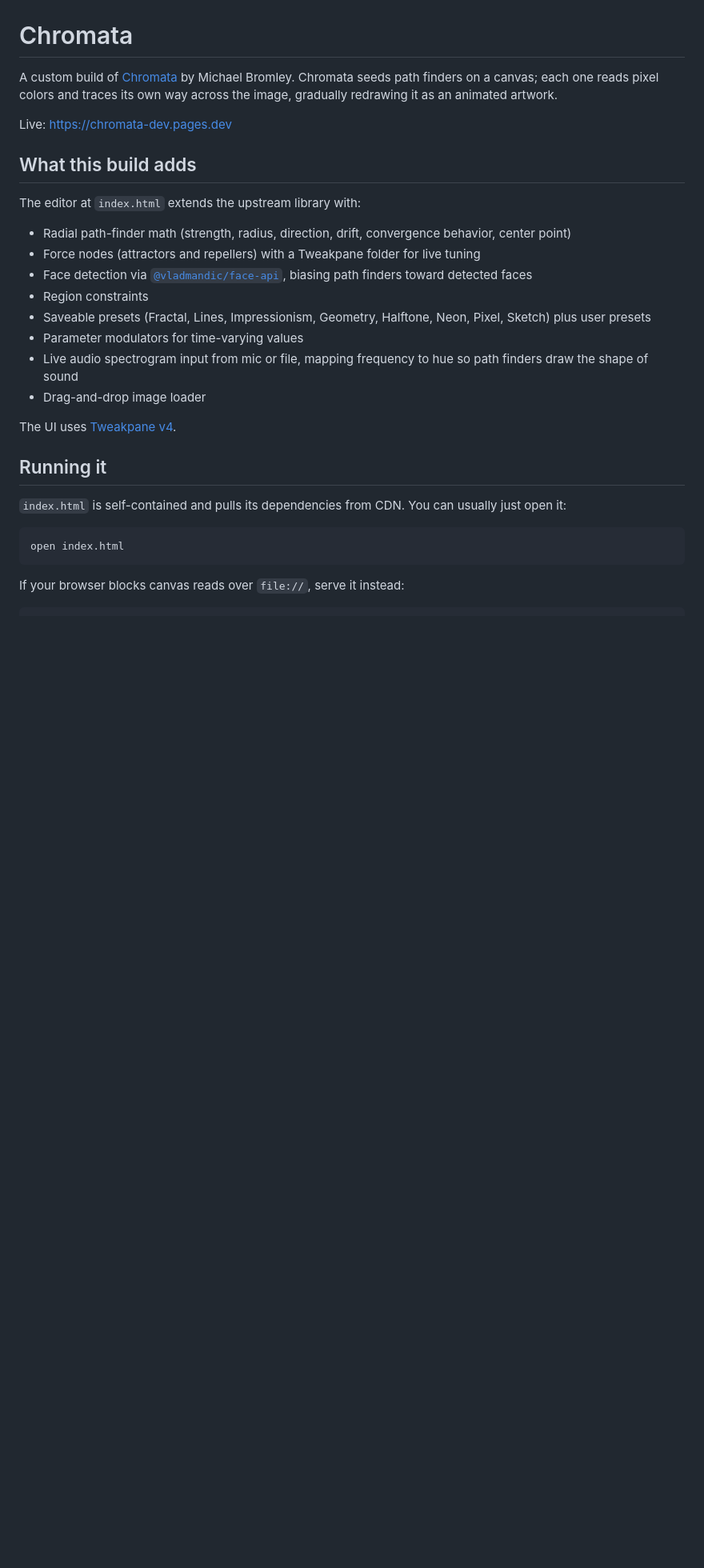
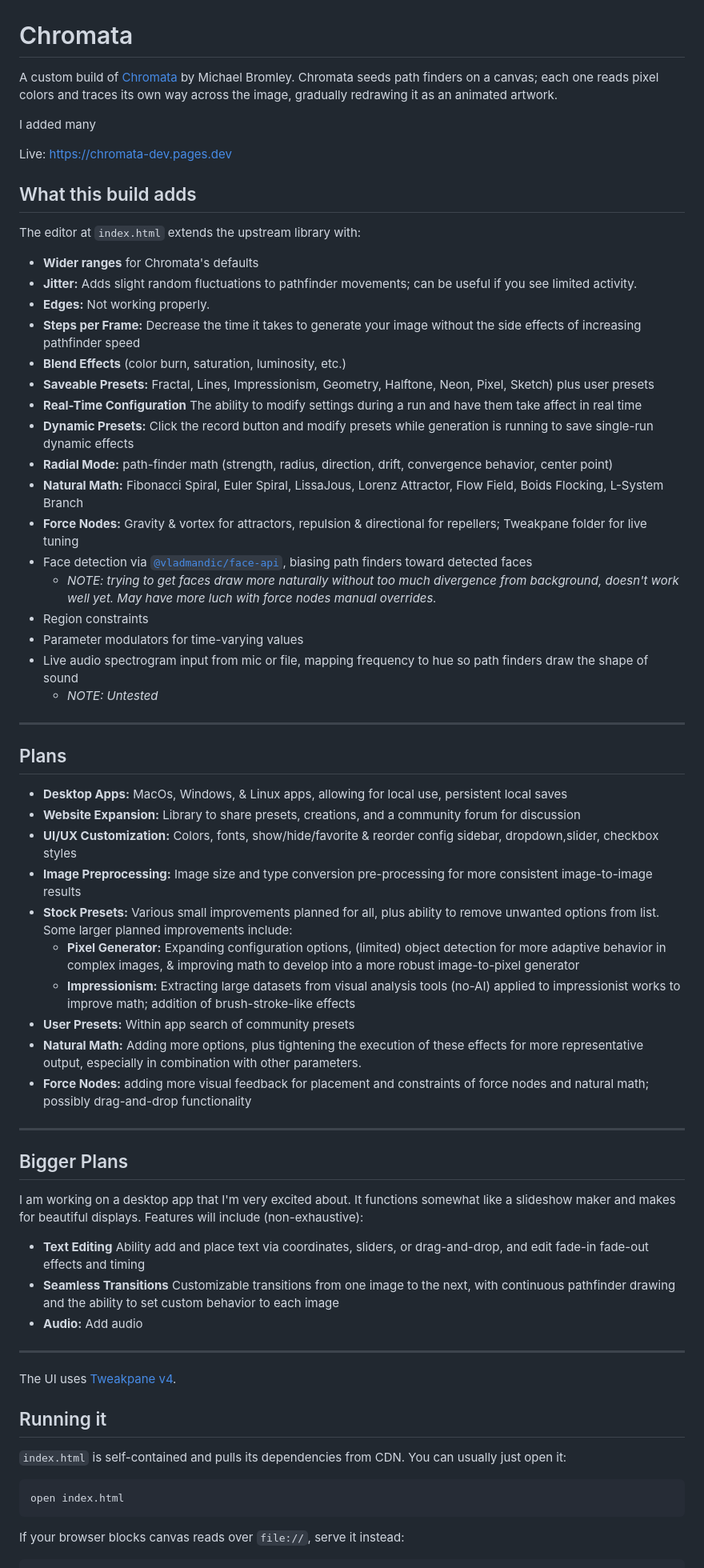
Before and after one commit to seris10/chromata2, a Markdown page: README.md, the part around one of its changes. Shown at 80% size. Rendered like a GitHub page; blank space fills up the shorter version.

```diff
--- a/README.md
+++ b/README.md
@@ -1,6 +1,8 @@
 # Chromata
 
 A custom build of [Chromata](https://github.com/michaelbromley/chromata) by Michael Bromley. Chromata seeds path finders on a canvas; each one reads pixel colors and traces its own way across the image, gradually redrawing it as an animated artwork.
+
+I added many
 
 Live: https://chromata-dev.pages.dev
 
@@ -8,14 +10,47 @@ Live: https://chromata-dev.pages.dev
 
 The editor at `index.html` extends the upstream library with:
 
-- Radial path-finder math (strength, radius, direction, drift, convergence behavior, center point)
-- Force nodes (attractors and repellers) with a Tweakpane folder for live tuning
+- **Wider ranges** for Chromata's defaults
+- **Jitter:** Adds slight random fluctuations to pathfinder movements; can be useful if you see limited activity.
+- **Edges:** Not working properly.
+- **Steps per Frame:** Decrease the time it takes to generate your image without the side effects of increasing pathfinder speed
+- **Blend Effects** (color burn, saturation, luminosity, etc.)
+- **Saveable Presets:** Fractal, Lines, Impressionism, Geometry, Halftone, Neon, Pixel, Sketch) plus user presets
+- **Real-Time Configuration** The ability to modify settings during a run and have them take affect in real time
+- **Dynamic Presets:** Click the record button and modify presets while generation is running to save single-run dynamic effects
+- **Radial Mode:** path-finder math (strength, radius, direction, drift, convergence behavior, center point)
+- **Natural Math:** Fibonacci Spiral, Euler Spiral, LissaJous, Lorenz Attractor, Flow Field, Boids Flocking, L-System Branch
+- **Force Nodes:** Gravity & vortex for attractors, repulsion & directional for repellers; Tweakpane folder for live tuning
 - Face detection via [`@vladmandic/face-api`](https://github.com/vladmandic/face-api), biasing path finders toward detected faces
+  - *NOTE: trying to get faces draw more naturally without too much divergence from background, doesn't work well yet. May have more luch with force nodes manual overrides.*
 - Region constraints
-- Saveable presets (Fractal, Lines, Impressionism, Geometry, Halftone, Neon, Pixel, Sketch) plus user presets
 - Parameter modulators for time-varying values
 - Live audio spectrogram input from mic or file, mapping frequency to hue so path finders draw the shape of sound
-- Drag-and-drop image loader
+  - *NOTE: Untested*
+
+---
+
+## Plans
+- **Desktop Apps:** MacOs, Windows, & Linux apps, allowing for local use, persistent local saves
+- **Website Expansion:** Library to share presets, creations, and a community forum for discussion
+- **UI/UX Customization:** Colors, fonts, show/hide/favorite & reorder config sidebar, dropdown,slider, checkbox styles
+- **Image Preprocessing:** Image size and type conversion pre-processing for more consistent image-to-image results
+- **Stock Presets:** Various small improvements planned for all, plus ability to remove unwanted options from list. Some larger planned improvements include:
+  - **Pixel Generator:** Expanding configuration options, (limited) object detection for more adaptive behavior in complex images, & improving math to develop into a more robust image-to-pixel generator
+  - **Impressionism:** Extracting large datasets from visual analysis tools (no-AI) applied to impressionist works to improve math; addition of brush-stroke-like effects
+- **User Presets:** Within app search of community presets
+- **Natural Math:** Adding more options, plus tightening the execution of these effects for more representative output, especially in combination with other parameters.
+- **Force Nodes:** adding more visual feedback for placement and constraints of force nodes and natural math; possibly drag-and-drop functionality
+
+---
+
+## Bigger Plans
+I am working on a desktop app that I'm very excited about. It functions somewhat like a slideshow maker and makes for beautiful displays. Features will include (non-exhaustive):
+- **Text Editing** Ability add and place text via coordinates, sliders, or drag-and-drop, and edit fade-in fade-out effects and timing
+- **Seamless Transitions** Customizable transitions from one image to the next, with continuous pathfinder drawing and the ability to set custom behavior to each image
+- **Audio:** Add audio
+
+---
 
 The UI uses [Tweakpane v4](https://tweakpane.github.io/docs/).
 
```
Also changed, not shown: other parts of README.md (+1 -1 lines).
